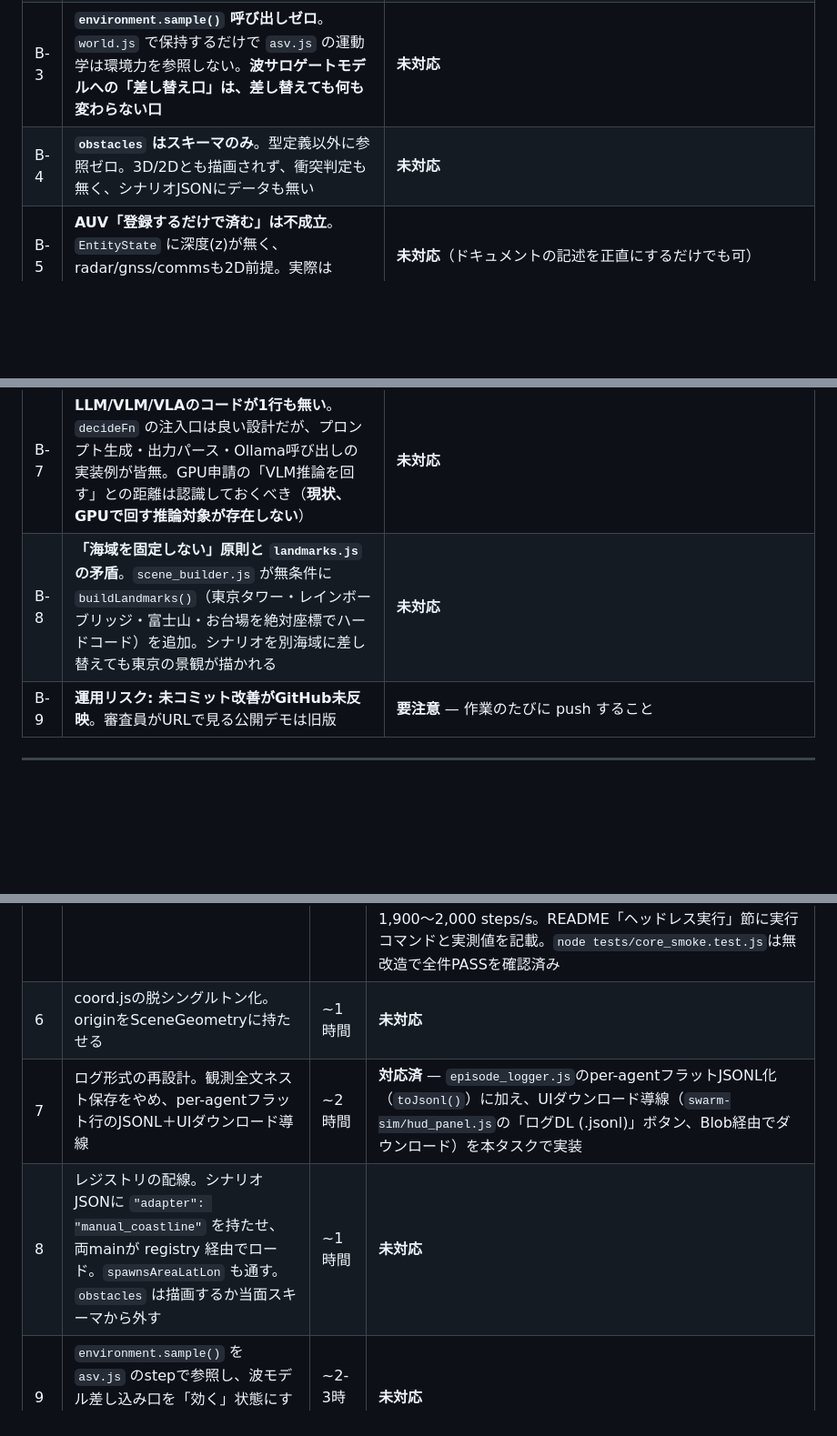
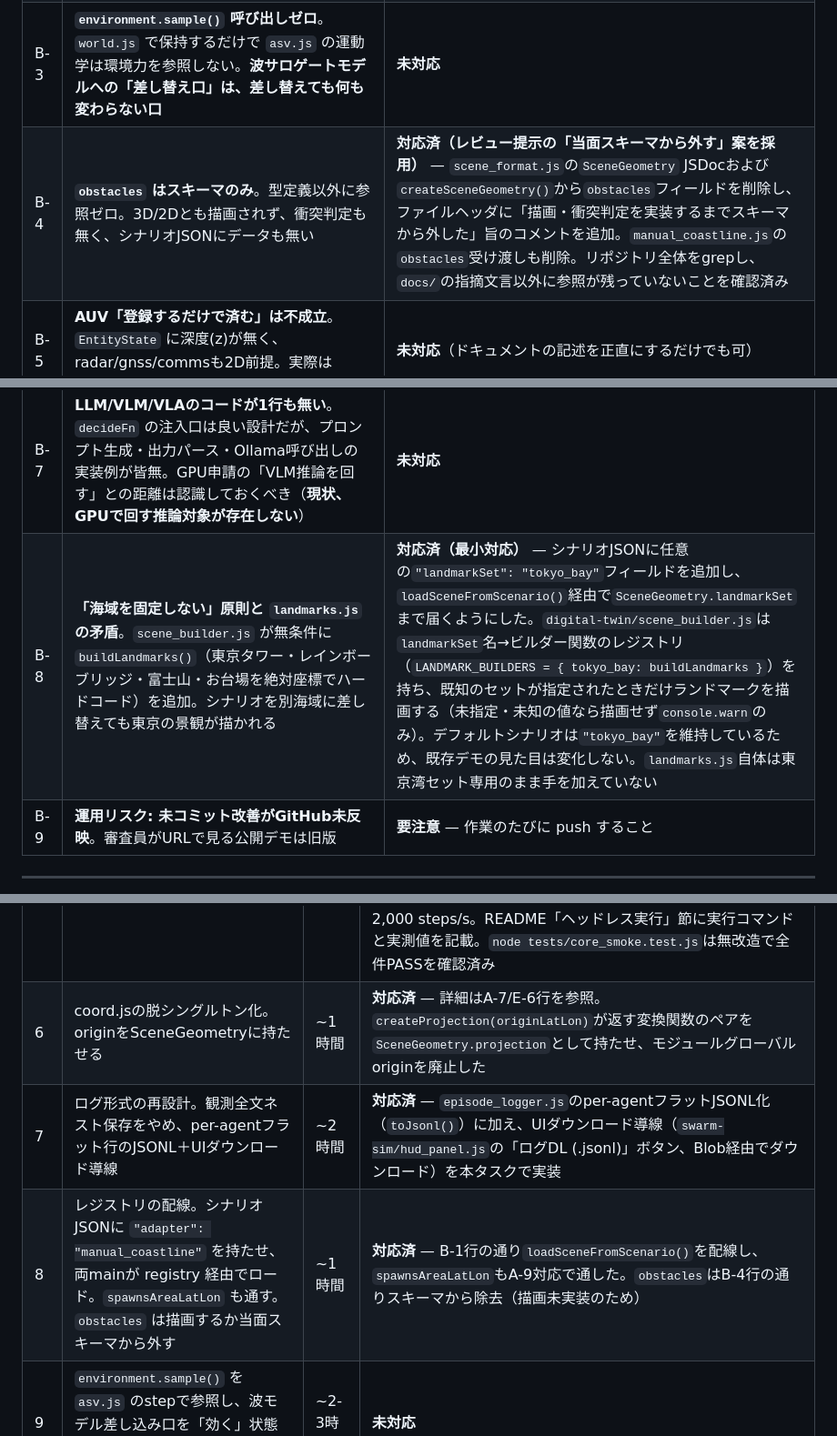
Before and after one commit to sbilxxxx/asv_swarm_dt, a Markdown page: docs/review-findings-2026-08-07.md, 3 parts joined by grey strips. Shown at 91% size. Rendered like a GitHub page; blank space fills up the shorter version.

```diff
--- a/docs/review-findings-2026-08-07.md
+++ b/docs/review-findings-2026-08-07.md
@@ -40,10 +40,10 @@
 | B-2 | **`DynamicObservationAdapter.stream()`（AIS/ドローン）の消費者ゼロ**。streamをWorldに流し込む取込経路が無い | **未対応** |
 | B-3 | **`environment.sample()` 呼び出しゼロ**。`world.js` で保持するだけで `asv.js` の運動学は環境力を参照しない。**波サロゲートモデルへの「差し替え口」は、差し替えても何も変わらない口** | **未対応** |
-| B-4 | **`obstacles` はスキーマのみ**。型定義以外に参照ゼロ。3D/2Dとも描画されず、衝突判定も無く、シナリオJSONにデータも無い | **未対応** |
+| B-4 | **`obstacles` はスキーマのみ**。型定義以外に参照ゼロ。3D/2Dとも描画されず、衝突判定も無く、シナリオJSONにデータも無い | **対応済（レビュー提示の「当面スキーマから外す」案を採用）** — `scene_format.js`の`SceneGeometry` JSDocおよび`createSceneGeometry()`から`obstacles`フィールドを削除し、ファイルヘッダに「描画・衝突判定を実装するまでスキーマから外した」旨のコメントを追加。`manual_coastline.js`の`obstacles`受け渡しも削除。リポジトリ全体をgrepし、`docs/`の指摘文言以外に参照が残っていないことを確認済み |
 | B-5 | **AUV「登録するだけで済む」は不成立**。`EntityState` に深度(z)が無く、radar/gnss/commsも2D前提。実際はstate・センサーの改修が必要 | **未対応**（ドキュメントの記述を正直にするだけでも可） |
 | B-6 | **FR8ログの実質未達**。`{t, actions, observation}` のみで、FR8が明記する報酬相当の評価値・エピソード終了(doneは常にfalse)・シード・シナリオメタデータが無い。`toJson()` の呼び出し元もゼロで、記録は取り出す手段のないままメモリに溜まり捨てられる。**3隻2000 stepで9.7MB、30隻2000 stepで `RangeError: Invalid string length` でクラッシュ**（1 step≈213KB） | **対応済（coreの記録形式・reward/done/outcome側）** — `episode_logger.js` をネスト保存からper-agentフラット行のJSON Lines（`episode_start`/`step`/`episode_end`）へ再設計し、`toJson()`は廃止して`toJsonl()`に置換。`EnvApi.step()`が`evaluateMission()`のreward/done/outcomeを各stepの生存エージェント行へ書き込み、`reset(meta)`が`scenario`/`episodeIndex`等をエピソードヘッダ行へ渡す（`episodeIndex`はRNGのシードではなく呼び出し側管理の通し番号。当初`seed`という名前だったが、JSONL消費者を誤解させるため後日リネームした）。`tests/core_smoke.test.js`の`testLoggerStress`で30隻×2000 stepを実行し、`toJsonl()`がクラッシュせず全60,001行が`JSON.parse`できることを確認（約15.4MB）。**UIのダウンロードボタンは本タスクで対応済** — `swarm-sim/hud_panel.js`の`wireDownloadButton()`が`env.logger.toJsonl()`をBlob化し、「ログDL (.jsonl)」ボタンから`.jsonl`としてダウンロードできる（core側はfs/DOM非依存のまま、Blob化・aタグ操作はView側に隔離）。Node側のファイル書き出し（headlessランナーからの保存）は未対応のまま |
 | B-7 | **LLM/VLM/VLAのコードが1行も無い**。`decideFn` の注入口は良い設計だが、プロンプト生成・出力パース・Ollama呼び出しの実装例が皆無。GPU申請の「VLM推論を回す」との距離は認識しておくべき（**現状、GPUで回す推論対象が存在しない**） | **未対応** |
-| B-8 | **「海域を固定しない」原則と `landmarks.js` の矛盾**。`scene_builder.js` が無条件に `buildLandmarks()`（東京タワー・レインボーブリッジ・富士山・お台場を絶対座標でハードコード）を追加。シナリオを別海域に差し替えても東京の景観が描かれる | **未対応** |
+| B-8 | **「海域を固定しない」原則と `landmarks.js` の矛盾**。`scene_builder.js` が無条件に `buildLandmarks()`（東京タワー・レインボーブリッジ・富士山・お台場を絶対座標でハードコード）を追加。シナリオを別海域に差し替えても東京の景観が描かれる | **対応済（最小対応）** — シナリオJSONに任意の`"landmarkSet": "tokyo_bay"`フィールドを追加し、`loadSceneFromScenario()`経由で`SceneGeometry.landmarkSet`まで届くようにした。`digital-twin/scene_builder.js`は`landmarkSet`名→ビルダー関数のレジストリ（`LANDMARK_BUILDERS = { tokyo_bay: buildLandmarks }`）を持ち、既知のセットが指定されたときだけランドマークを描画する（未指定・未知の値なら描画せず`console.warn`のみ）。デフォルトシナリオは`"tokyo_bay"`を維持しているため、既存デモの見た目は変化しない。`landmarks.js`自体は東京湾セット専用のまま手を加えていない |
 | B-9 | **運用リスク: 未コミット改善がGitHub未反映**。審査員がURLで見る公開デモは旧版 | **要注意** — 作業のたびに push すること |
 
 ---
@@ -125,9 +125,9 @@
 | 3 | レーダー左右反転修正と、GNSS headingの北基準CW・0〜360°正規化表示（`gnss.js`は数学規約の生値で360°超えも表示される） | ~30分 | **一部対応**（レーダーのみ。GNSS表示は未対応） |
 | 4 | **[最重要]** 2Dに「攻防のゲーム」を入れる: 保護対象＋intruderの目標到達行動＋防御側の捕捉判定＋done/reward＋エピソード終了で自動リセット。**これ1つで終了条件・報酬・エピソード反復が揃い、FR8ログが学習データの体裁になり、GPU申請の物語（反復対戦→戦術学習）が画面で成立する**。費用対効果が最大 | ~半日 | **対応済（core・View双方）** — `EnvApi.step()`が`evaluateMission()`を呼び`{observation, reward, done, info:{outcome, events}}`を返す。`EnvApi.reset()`が`World.resetEntities()`を呼びエピソード反復が実際に機能。dtも0.1sへ変更（旧0.5sは粗すぎた）。**swarm-sim側の配線もこのタスクで完了**: シナリオに`protectedAssetLatLon`を追加、`observation.protectedAsset`をcore/env_api.jsに追加（`tests/core_smoke.test.js`で回帰確認）、`rule_based_fallback.js`を陣営別行動（侵入=目標到達＋軽い回避、防御=迎撃→通報調査→防護対象の哨戒）に書き換え、swarm-simにマーカー・突破半径円・エピソードHUD・結果バナー・自動`reset()`ループ・ミッションイベントログ・JSONLダウンロードボタンを実装。初回実装では防御側が構造的に追いつけず`breached`に偏る決定論的な展開になっていたが、lead pursuit＋エピソード別侵入経路のフォローアップで解消（`defended`/`breached`双方の発生を6エピソード連続実行で回帰確認）。詳細はD節参照 |
 | 5 | headlessランナー同梱（60行程度のNodeスクリプト）＋READMEに実測steps/s記載。「GPUで並列に回せる」を宣言から実証に変える | ~1-2時間 | **対応済** — [`scripts/headless_run.js`](../scripts/headless_run.js)（npm依存なし、CommonJS＋`await import()`でcore/ESMを動的ロード）を追加。`--episodes N`（既定5）・`--boats N`（既定はシナリオ既定の3隻、超過分はリング状に決定論的合成）・`--out path.jsonl`（`env.logger.toJsonl()`をNode側でファイル書き出し）・`--quiet`に対応し、エピソードごとのoutcome/シム時間/壁時計時間と、最後に総steps/s（1隻あたりも）を出力する。実測値（Windowsノート、Node v22.17.0、Intel Core i5-1145G7）: 3隻で約38,400 steps/s、30隻（合成spawn）で約1,900〜2,000 steps/s。README「ヘッドレス実行」節に実行コマンドと実測値を記載。`node tests/core_smoke.test.js`は無改造で全件PASSを確認済み |
-| 6 | coord.jsの脱シングルトン化。originをSceneGeometryに持たせる | ~1時間 | **未対応** |
+| 6 | coord.jsの脱シングルトン化。originをSceneGeometryに持たせる | ~1時間 | **対応済** — 詳細はA-7/E-6行を参照。`createProjection(originLatLon)`が返す変換関数のペアを`SceneGeometry.projection`として持たせ、モジュールグローバルoriginを廃止した |
 | 7 | ログ形式の再設計。観測全文ネスト保存をやめ、per-agentフラット行のJSONL＋UIダウンロード導線 | ~2時間 | **対応済** — `episode_logger.js`のper-agentフラットJSONL化（`toJsonl()`）に加え、UIダウンロード導線（`swarm-sim/hud_panel.js`の「ログDL (.jsonl)」ボタン、Blob経由でダウンロード）を本タスクで実装 |
-| 8 | レジストリの配線。シナリオJSONに `"adapter": "manual_coastline"` を持たせ、両mainが registry 経由でロード。`spawnsAreaLatLon` も通す。`obstacles` は描画するか当面スキーマから外す | ~1時間 | **未対応** |
+| 8 | レジストリの配線。シナリオJSONに `"adapter": "manual_coastline"` を持たせ、両mainが registry 経由でロード。`spawnsAreaLatLon` も通す。`obstacles` は描画するか当面スキーマから外す | ~1時間 | **対応済** — B-1行の通り`loadSceneFromScenario()`を配線し、`spawnsAreaLatLon`もA-9対応で通した。`obstacles`はB-4行の通りスキーマから除去（描画未実装のため） |
 | 9 | `environment.sample()` を `asv.js` のstepで参照し、波モデル差し込み口を「効く」状態にする。3Dカメラ演出の改善も併せて | ~2-3時間 | **未対応** |
 
 ---
```
Also changed, not shown: other parts of docs/review-findings-2026-08-07.md (+3 -3 lines).
